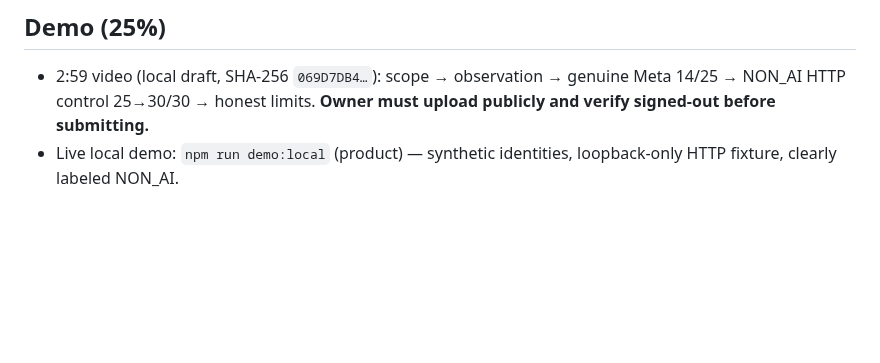
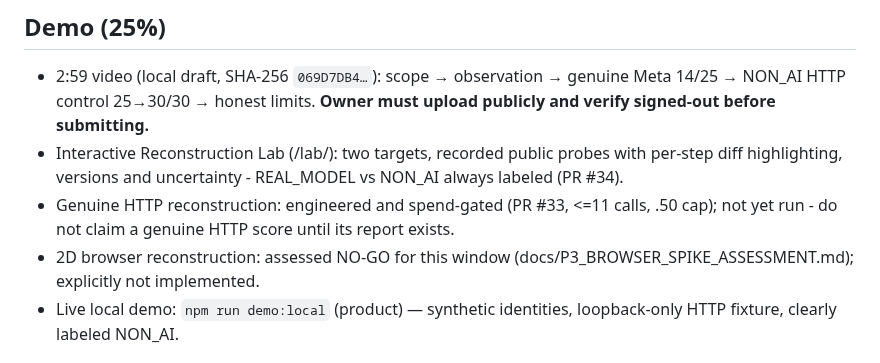
Before and after one commit to Ankit6149/second-source, a Markdown page: docs/SUBMISSION_DRAFT.md, the part around the change. Drawn GitHub-style; blank space fills up the shorter version.

Commit message:
Submission draft: Lab, genuine-G4 status, P3 NO-GO, video v2

```diff
--- a/docs/SUBMISSION_DRAFT.md
+++ b/docs/SUBMISSION_DRAFT.md
@@ -39,6 +39,9 @@ regression testing: observe → hypothesize → run distinguishing experiments
 - 2:59 video (local draft, SHA-256 `069D7DB4…`): scope → observation →
   genuine Meta 14/25 → NON_AI HTTP control 25→30/30 → honest limits.
   **Owner must upload publicly and verify signed-out before submitting.**
+- Interactive Reconstruction Lab (/lab/): two targets, recorded public probes with per-step diff highlighting, versions and uncertainty - REAL_MODEL vs NON_AI always labeled (PR #34).
+- Genuine HTTP reconstruction: engineered and spend-gated (PR #33, <=11 calls, .50 cap); not yet run - do not claim a genuine HTTP score until its report exists.
+- 2D browser reconstruction: assessed NO-GO for this window (docs/P3_BROWSER_SPIKE_ASSESSMENT.md); explicitly not implemented.
 - Live local demo: `npm run demo:local` (product) — synthetic identities,
   loopback-only HTTP fixture, clearly labeled NON_AI.
 
```
